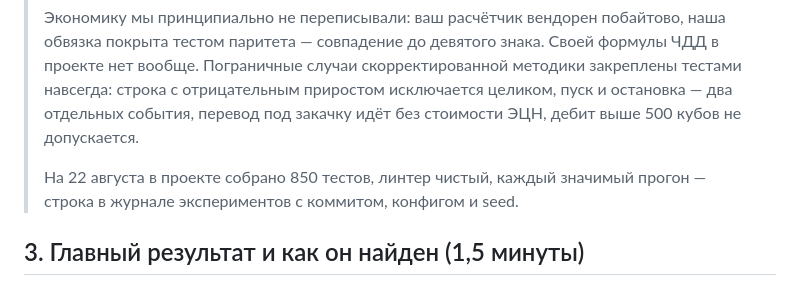
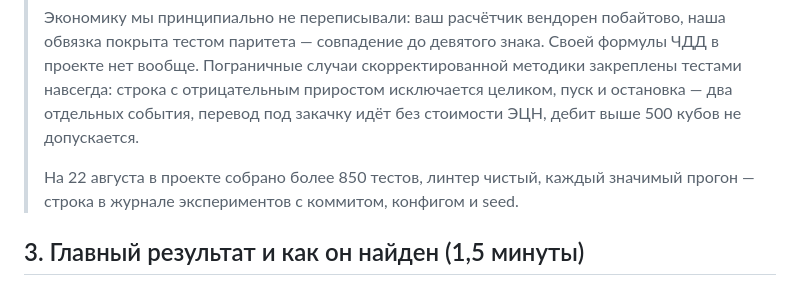
Before and after one commit to Ivana-banana/AIOS-Model-Z, a Markdown page: docs/defence-final.md, the part around the change. Drawn GitHub-style.

```diff
--- a/docs/defence-final.md
+++ b/docs/defence-final.md
@@ -58,7 +58,7 @@ API (записанная выгрузка и кэш объяснений).
 > целиком, пуск и остановка — два отдельных события, перевод под закачку идёт без
 > стоимости ЭЦН, дебит выше 500 кубов не допускается.
 >
-> На 22 августа в проекте собрано 850 тестов, линтер чистый, каждый значимый прогон — строка в журнале
+> На 22 августа в проекте собрано более 850 тестов, линтер чистый, каждый значимый прогон — строка в журнале
 > экспериментов с коммитом, конфигом и seed.
 
 ## 3. Главный результат и как он найден (1,5 минуты)
```
Also changed, not shown: docs/numbers-audit.md (+4 -3 lines), docs/report.md (+1 -1 lines).
